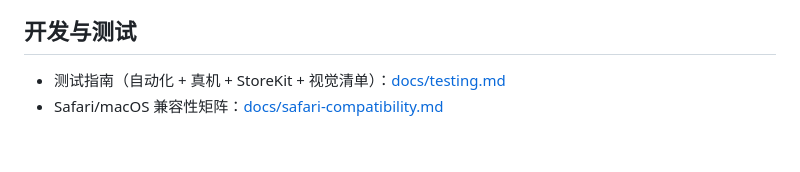
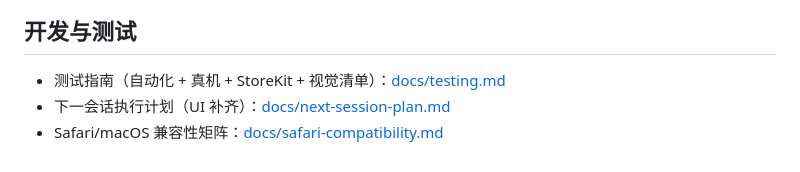
Before and after one commit to lingyired/no-lazyload-browser-extension, a Markdown page: README.md, the part around the change. Rendered like a GitHub page.

Commit message:
docs: README 加入下一会话计划入口

```diff
--- a/README.md
+++ b/README.md
@@ -98,4 +98,5 @@ https://addons.mozilla.org/firefox/addon/no-lazyload/
 ## 开发与测试
 
 - 测试指南（自动化 + 真机 + StoreKit + 视觉清单）：[docs/testing.md](docs/testing.md)
+- 下一会话执行计划（UI 补齐）：[docs/next-session-plan.md](docs/next-session-plan.md)
 - Safari/macOS 兼容性矩阵：[docs/safari-compatibility.md](docs/safari-compatibility.md)
```
